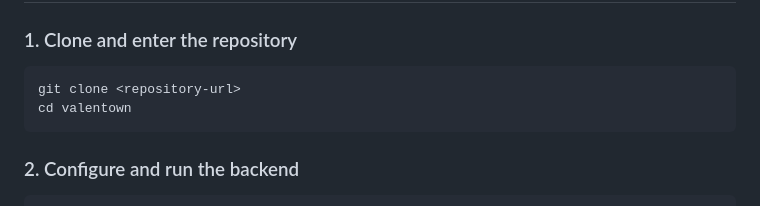
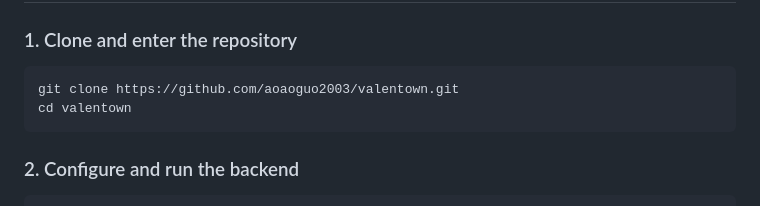
Before and after one commit to aoaoguo2003/valentown, a Markdown page: README.md, the part around the change. GitHub-like rendering.

Commit message:
Update README clone instructions

````diff
--- a/README.md
+++ b/README.md
@@ -90,7 +90,7 @@ scripts/
 ### 1. Clone and enter the repository
 
 ```bash
-git clone <repository-url>
+git clone https://github.com/aoaoguo2003/valentown.git
 cd valentown
 ```
 
````
